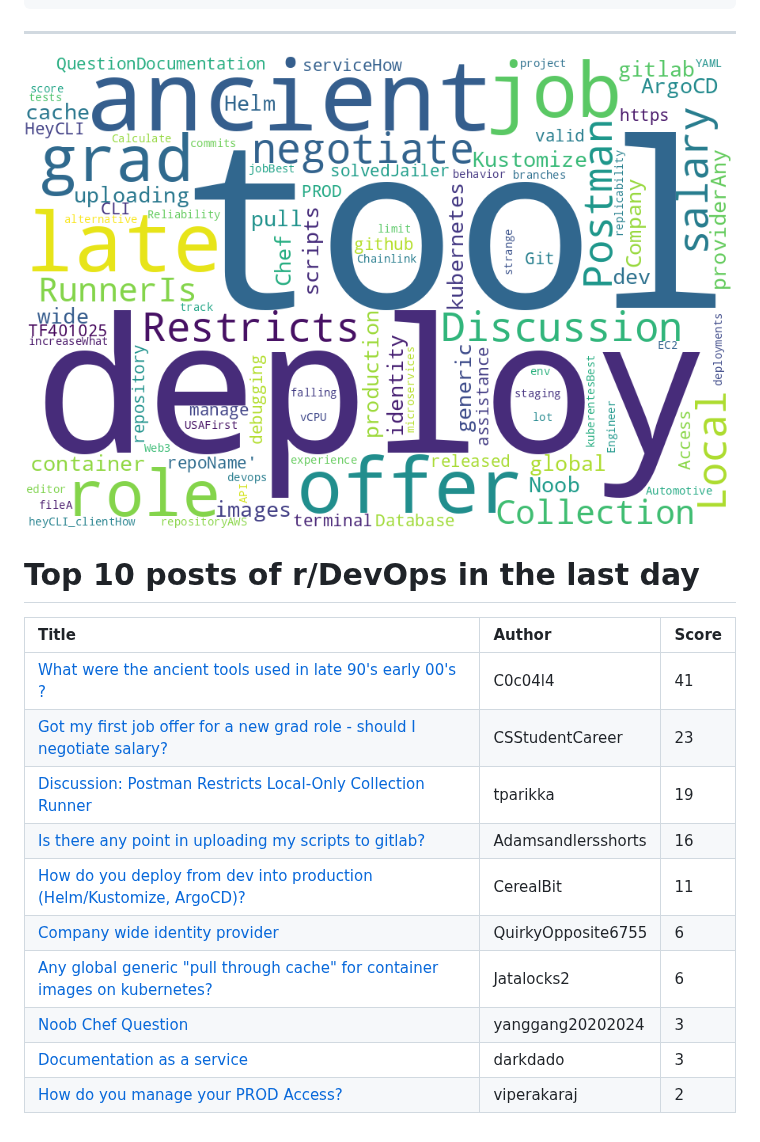
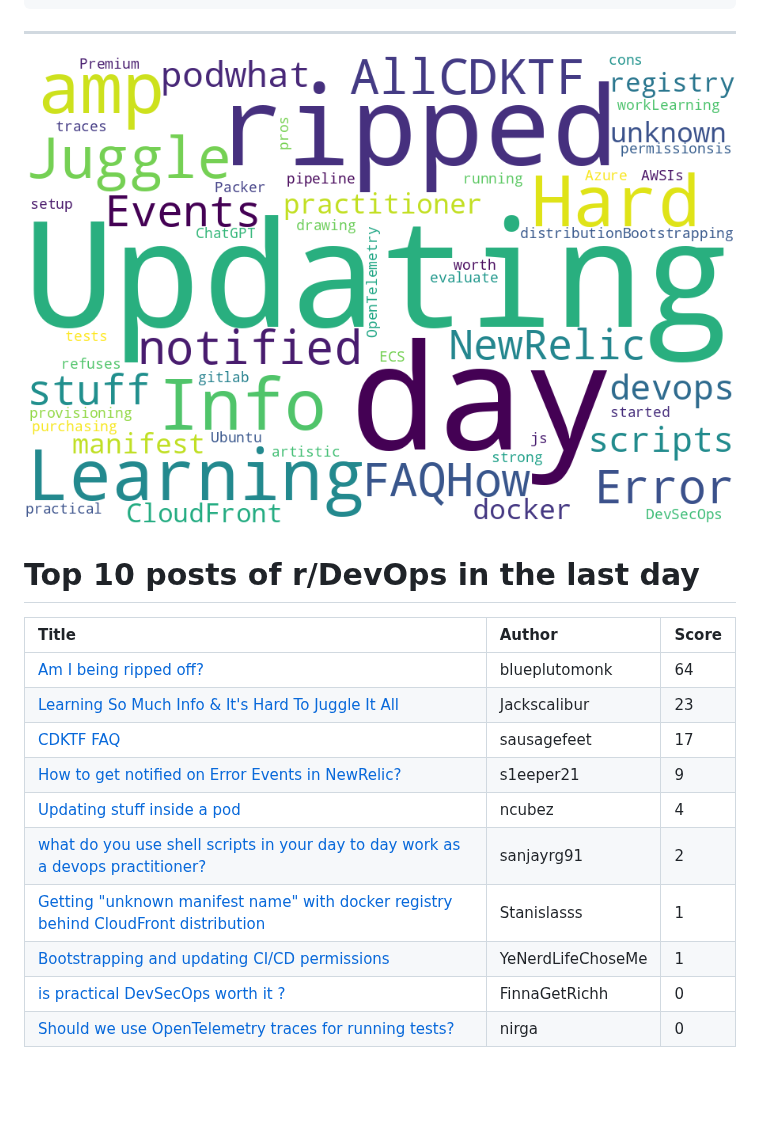
Before and after one commit to jmartinezl/jmartinezl, a Markdown page: README.md, the part around the change. Drawn GitHub-style; pictures changed too: cloud.png; blank space fills up the shorter version.

Commit message:
Updated profile.

```diff
--- a/README.md
+++ b/README.md
@@ -44,13 +44,13 @@ Here are some ideas to get you started:
 
 | Title | Author | Score |
 |:---|:---|:---|
-| [What were the ancient tools used in late 90's early 00's ?](https://www.reddit.com/r/devops/comments/117q820/what_were_the_ancient_tools_used_in_late_90s/) | C0c04l4 | 41 |
-| [Got my first job offer for a new grad role - should I negotiate salary?](https://www.reddit.com/r/devops/comments/117gz6s/got_my_first_job_offer_for_a_new_grad_role_should/) | CSStudentCareer | 23 |
-| [Discussion: Postman Restricts Local-Only Collection Runner](https://www.reddit.com/r/devops/comments/117g0co/discussion_postman_restricts_localonly_collection/) | tparikka | 19 |
-| [Is there any point in uploading my scripts to gitlab?](https://www.reddit.com/r/devops/comments/117nxj0/is_there_any_point_in_uploading_my_scripts_to/) | Adamsandlersshorts | 16 |
-| [How do you deploy from dev into production (Helm/Kustomize, ArgoCD)?](https://www.reddit.com/r/devops/comments/1175fl1/how_do_you_deploy_from_dev_into_production/) | CerealBit | 11 |
-| [Company wide identity provider](https://www.reddit.com/r/devops/comments/117yqln/company_wide_identity_provider/) | QuirkyOpposite6755 | 6 |
-| [Any global generic "pull through cache" for container images on kubernetes?](https://www.reddit.com/r/devops/comments/1176yk2/any_global_generic_pull_through_cache_for/) | Jatalocks2 | 6 |
-| [Noob Chef Question](https://www.reddit.com/r/devops/comments/117vjit/noob_chef_question/) | yanggang20202024 | 3 |
-| [Documentation as a service](https://www.reddit.com/r/devops/comments/117wpsf/documentation_as_a_service/) | darkdado | 3 |
-| [How do you manage your PROD Access?](https://www.reddit.com/r/devops/comments/117w7q1/how_do_you_manage_your_prod_access/) | viperakaraj | 2 |
+| [Am I being ripped off?](https://www.reddit.com/r/devops/comments/118d7ax/am_i_being_ripped_off/) | blueplutomonk | 64 |
+| [Learning So Much Info &amp; It's Hard To Juggle It All](https://www.reddit.com/r/devops/comments/118bwzu/learning_so_much_info_its_hard_to_juggle_it_all/) | Jackscalibur | 23 |
+| [CDKTF FAQ](https://www.reddit.com/r/devops/comments/11881mp/cdktf_faq/) | sausagefeet | 17 |
+| [How to get notified on Error Events in NewRelic?](https://www.reddit.com/r/devops/comments/11842bs/how_to_get_notified_on_error_events_in_newrelic/) | s1eeper21 | 9 |
+| [Updating stuff inside a pod](https://www.reddit.com/r/devops/comments/1188khv/updating_stuff_inside_a_pod/) | ncubez | 4 |
+| [what do you use shell scripts in your day to day work as a devops practitioner?](https://www.reddit.com/r/devops/comments/118n051/what_do_you_use_shell_scripts_in_your_day_to_day/) | sanjayrg91 | 2 |
+| [Getting "unknown manifest name" with docker registry behind CloudFront distribution](https://www.reddit.com/r/devops/comments/118t6aq/getting_unknown_manifest_name_with_docker/) | Stanislasss | 1 |
+| [Bootstrapping and updating CI/CD permissions](https://www.reddit.com/r/devops/comments/1184jz3/bootstrapping_and_updating_cicd_permissions/) | YeNerdLifeChoseMe | 1 |
+| [is practical DevSecOps worth it ?](https://www.reddit.com/r/devops/comments/118h416/is_practical_devsecops_worth_it/) | FinnaGetRichh | 0 |
+| [Should we use OpenTelemetry traces for running tests?](https://www.reddit.com/r/devops/comments/118q0xn/should_we_use_opentelemetry_traces_for_running/) | nirga | 0 |
```
